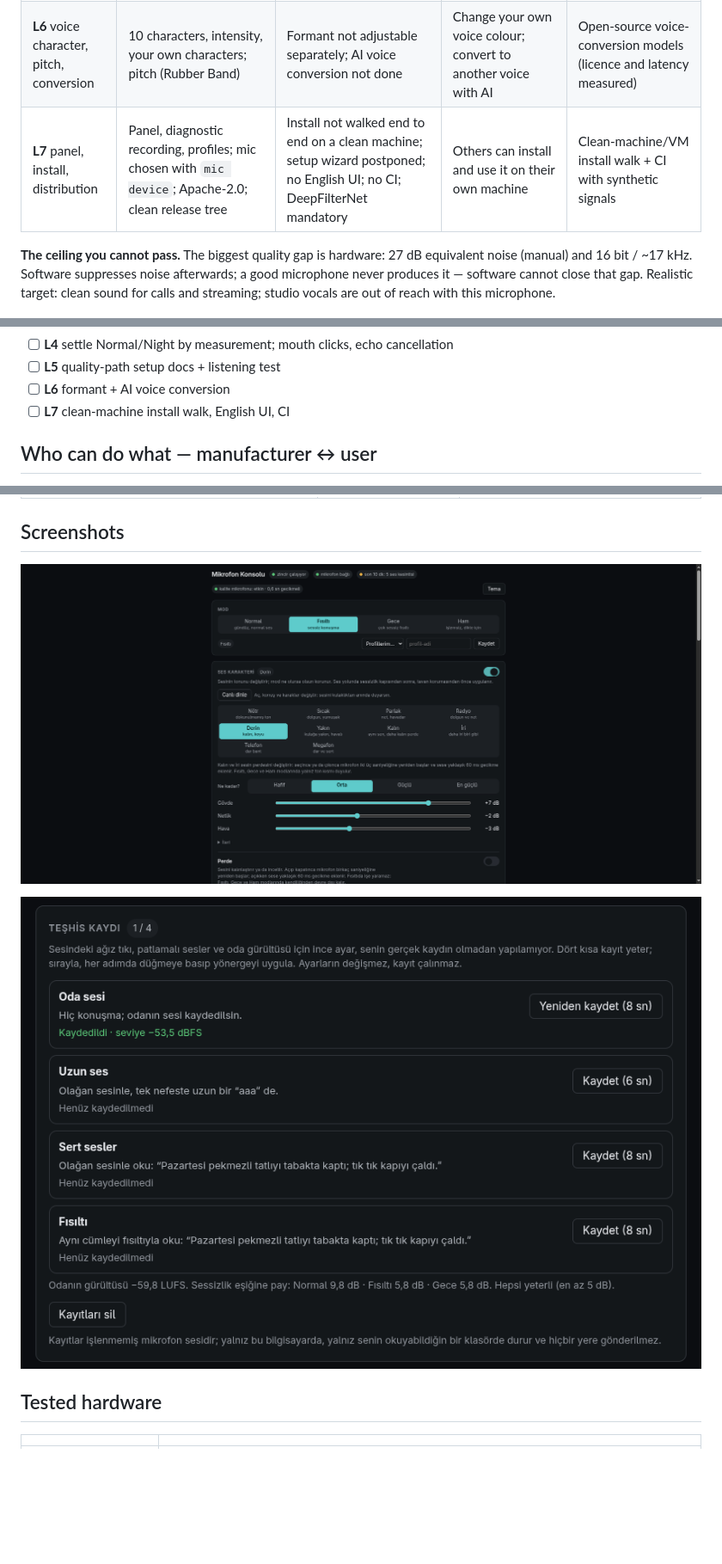
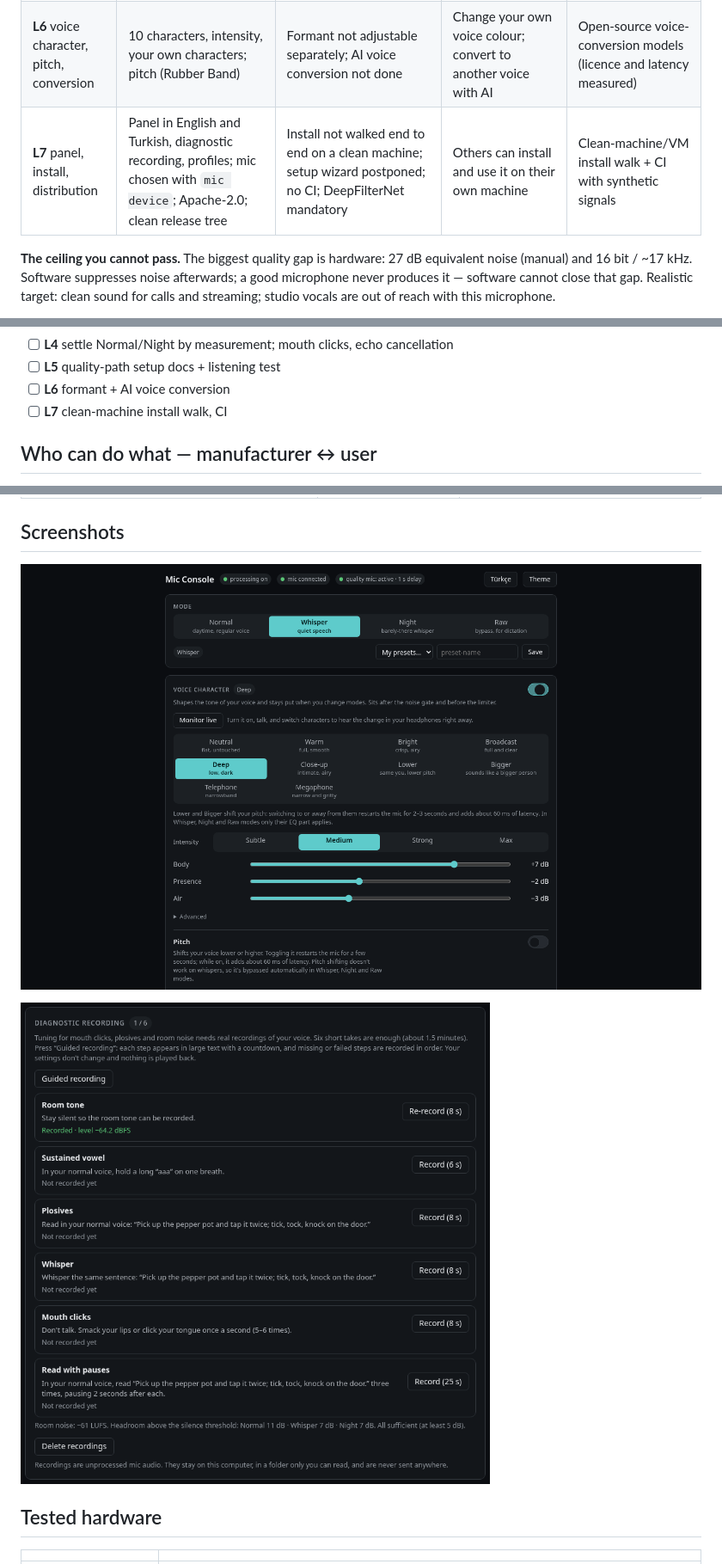
Before and after one commit to Ayaz-in-the-house/mic-hifi, a Markdown page: README.md, 3 parts joined by grey strips. Shown: that part at 86% size. GitHub-like rendering; pictures changed too: assets/screenshots/diagnostic-recording.png (added), assets/screenshots/panel.png, assets/screenshots/teshis-kaydi.png (deleted); blank space fills up the shorter version.

```diff
--- a/README.md
+++ b/README.md
@@ -23,7 +23,7 @@ The cleaning chain and the panel were built by measurement and run live. The mic
 | **L4** cleaning chain | **Strong:** whisper SNR 8.6 → 27.1 dB; leveller, compressor, DeepFilterNet3, gate, split-band de-esser, dynamic EQ; output targets −23 / −16 LUFS, true peak ≤ −1 dBTP | Only Whisper mode passed its acceptance test; Normal and Night values not settled by measurement. No live mouth-click / crackle removal, no dereverb; echo cancellation tried but not wired in. Most settings not verified by ear | Near-studio delivery; echo cancellation for speaker calls | Test-set recording with your own voice (~20 min) + the panel's diagnostic recording |
 | **L5** quality path (GPU) | Second, ~1 s delayed "quality" microphone live (MossFormer2); file enhancement (`mic enhance`); offline it beats DeepFilterNet (SNR 37.1 vs 30.7 dB) | Not verified by ear; setup not documented in this repo; not the main microphone | Cleaner sound for recording and streaming where latency does not matter | Setup documentation + listening test |
 | **L6** voice character, pitch, conversion | 10 characters, intensity, your own characters; pitch (Rubber Band) | Formant not adjustable separately; AI voice conversion not done | Change your own voice colour; convert to another voice with AI | Open-source voice-conversion models (licence and latency measured) |
-| **L7** panel, install, distribution | Panel, diagnostic recording, profiles; mic chosen with `mic device`; Apache-2.0; clean release tree | Install not walked end to end on a clean machine; setup wizard postponed; no English UI; no CI; DeepFilterNet mandatory | Others can install and use it on their own machine | Clean-machine/VM install walk + CI with synthetic signals |
+| **L7** panel, install, distribution | Panel in English and Turkish, diagnostic recording, profiles; mic chosen with `mic device`; Apache-2.0; clean release tree | Install not walked end to end on a clean machine; setup wizard postponed; no CI; DeepFilterNet mandatory | Others can install and use it on their own machine | Clean-machine/VM install walk + CI with synthetic signals |
 
 **The ceiling you cannot pass.** The biggest quality gap is hardware: 27 dB equivalent noise (manual) and 16 bit / ~17 kHz. Software suppresses noise afterwards; a good microphone never produces it — software cannot close that gap. Realistic target: clean sound for calls and streaming; studio vocals are out of reach with this microphone.
 
@@ -37,7 +37,7 @@ The cleaning chain and the panel were built by measurement and run live. The mic
 - [ ] **L4** settle Normal/Night by measurement; mouth clicks, echo cancellation
 - [ ] **L5** quality-path setup docs + listening test
 - [ ] **L6** formant + AI voice conversion
-- [ ] **L7** clean-machine install walk, English UI, CI
+- [ ] **L7** clean-machine install walk, CI
 
 ## Who can do what — manufacturer ↔ user
 
@@ -88,5 +88,5 @@ Cost and gain are estimates; not measured on this microphone.
 
-![Diagnostic recording: fine-tuning with room tone and short sample recordings](assets/screenshots/teshis-kaydi.png)
+![Diagnostic recording: guided room tone and short sample takes for fine-tuning](assets/screenshots/diagnostic-recording.png)
 
 ## Tested hardware
 
```
Also changed, not shown: other parts of README.md (+2 -2 lines), README.tr.md (+5 -5 lines), assets/screenshots/panel-tr.png (added), assets/screenshots/teshis-kaydi-tr.png (added), 6 other files.
